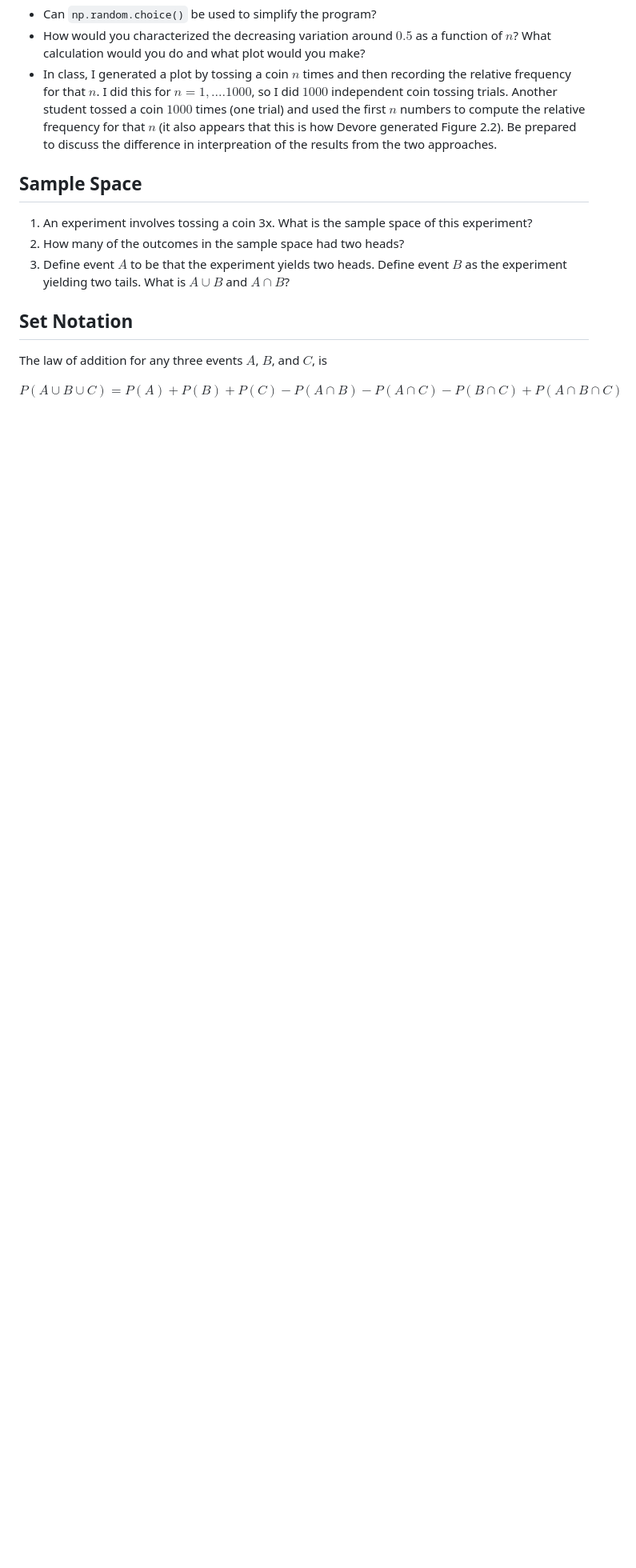
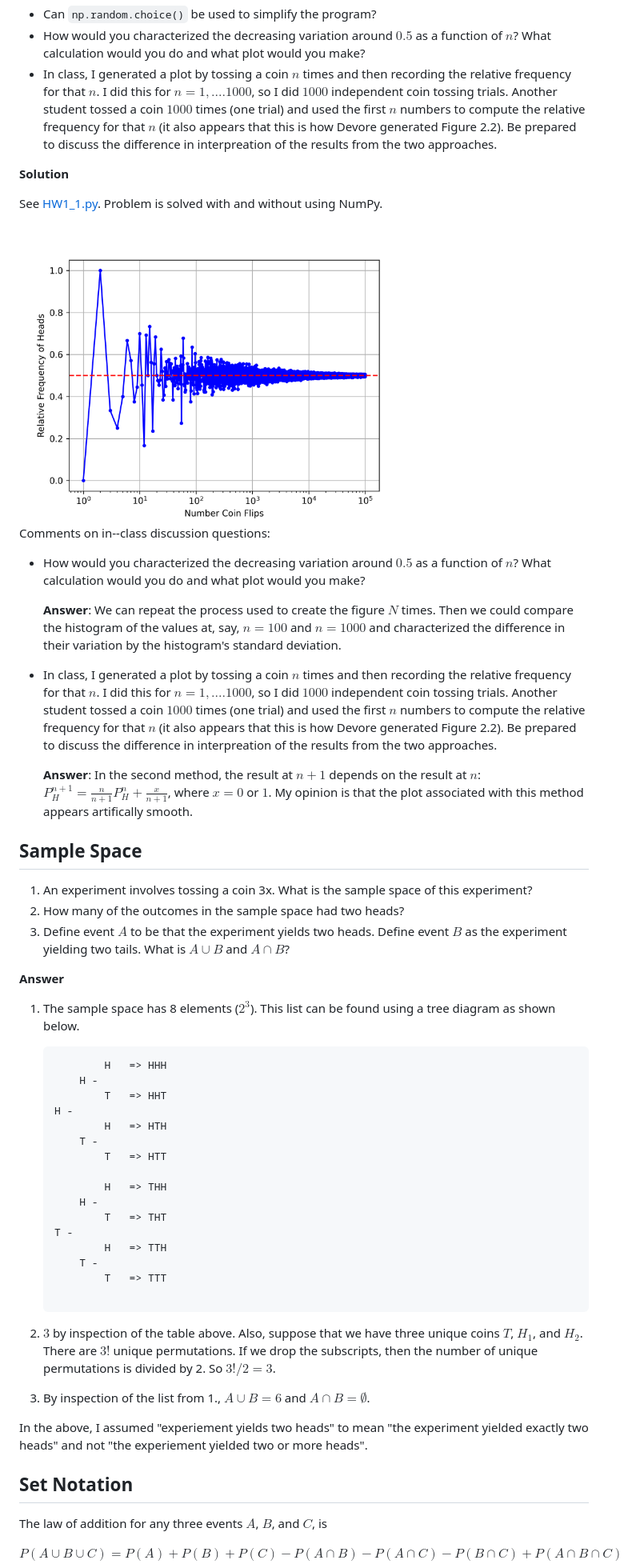
Before and after one commit to rweigel/stats, a Markdown page: hw.md, the part around the change printed below. Shown: that part at 80% size. Drawn GitHub-style; pictures changed too: solns/HW1_1.png (added); blank space fills up the shorter version.

````diff
--- a/hw.md
+++ b/hw.md
@@ -48,11 +48,55 @@ In class, I will raise the following questions (you don't need to answer this on
 * How would you characterized the decreasing variation around $0.5$ as a function of $n$? What calculation would you do and what plot would you make?
 * In class, I generated a plot by tossing a coin $n$ times and then recording the relative frequency for that $n$. I did this for $n=1, .... 1000$, so I did $1000$ independent coin tossing trials. Another student tossed a coin $1000$ times (one trial) and used the first $n$ numbers to compute the relative frequency for that $n$ (it also appears that this is how Devore generated Figure 2.2). Be prepared to discuss the difference in interpreation of the results from the two approaches.
 
+**Solution**
+
+See [HW1_1.py](https://github.com/rweigel/stats/tree/main/solns). Problem is solved with and without using NumPy.
+
+<img src="solns/HW1_1.png" width="500px"/>
+
+Comments on in--class discussion questions:
+
+* How would you characterized the decreasing variation around $0.5$ as a function of $n$? What calculation would you do and what plot would you make?
+
+  **Answer**: We can repeat the process used to create the figure $N$ times. Then we could compare the histogram of the values at, say, $n=100$ and $n=1000$ and characterized the difference in their variation by the histogram's standard deviation.
+
+* In class, I generated a plot by tossing a coin $n$ times and then recording the relative frequency for that $n$. I did this for $n=1, .... 1000$, so I did $1000$ independent coin tossing trials. Another student tossed a coin $1000$ times (one trial) and used the first $n$ numbers to compute the relative frequency for that $n$ (it also appears that this is how Devore generated Figure 2.2). Be prepared to discuss the difference in interpreation of the results from the two approaches.
+
+  **Answer**: In the second method, the result at $n+1$ depends on the result at $n$: $P_H^{n+1} = \frac{n}{n+1}P_H^n + \frac{x}{n+1}$, where $x=0$ or $1$. My opinion is that the plot associated with this method appears artifically smooth.
+
 ## Sample Space
 
 1. An experiment involves tossing a coin 3x. What is the sample space of this experiment?
 2. How many of the outcomes in the sample space had two heads?
 3. Define event $A$ to be that the experiment yields two heads. Define event $B$ as the experiment yielding two tails. What is $A \cup B$ and $A \cap B$?
+
+**Answer**
+
+1. The sample space has 8 elements ($2^3$). This list can be found using a tree diagram as shown below.
+
+    ```
+            H   => HHH
+        H -
+            T   => HHT
+    H -
+            H   => HTH
+        T -
+            T   => HTT
+
+            H   => THH
+        H -
+            T   => THT
+    T -
+            H   => TTH
+        T -
+            T   => TTT
+
+    ```
+2. $3$ by inspection of the table above. Also, suppose that we have three unique coins $T$, $H_1$, and $H_2$. There are $3!$ unique permutations. If we drop the subscripts, then the number of unique permutations is divided by 2. So $3!/2=3$.
+
+3. By inspection of the list from 1., $A \cup B = 6$ and  $A \cap B = \emptyset$.
+
+In the above, I assumed "experiement yields two heads" to mean "the experiment yielded exactly two heads" and not "the experiement yielded two or more heads".
 
 ## Set Notation
 
````
Also changed, not shown: other parts of hw.md (+47 -2 lines), _hw.md (deleted, +0 -70 lines), notes.md (+79 -49 lines), 9 other files.
